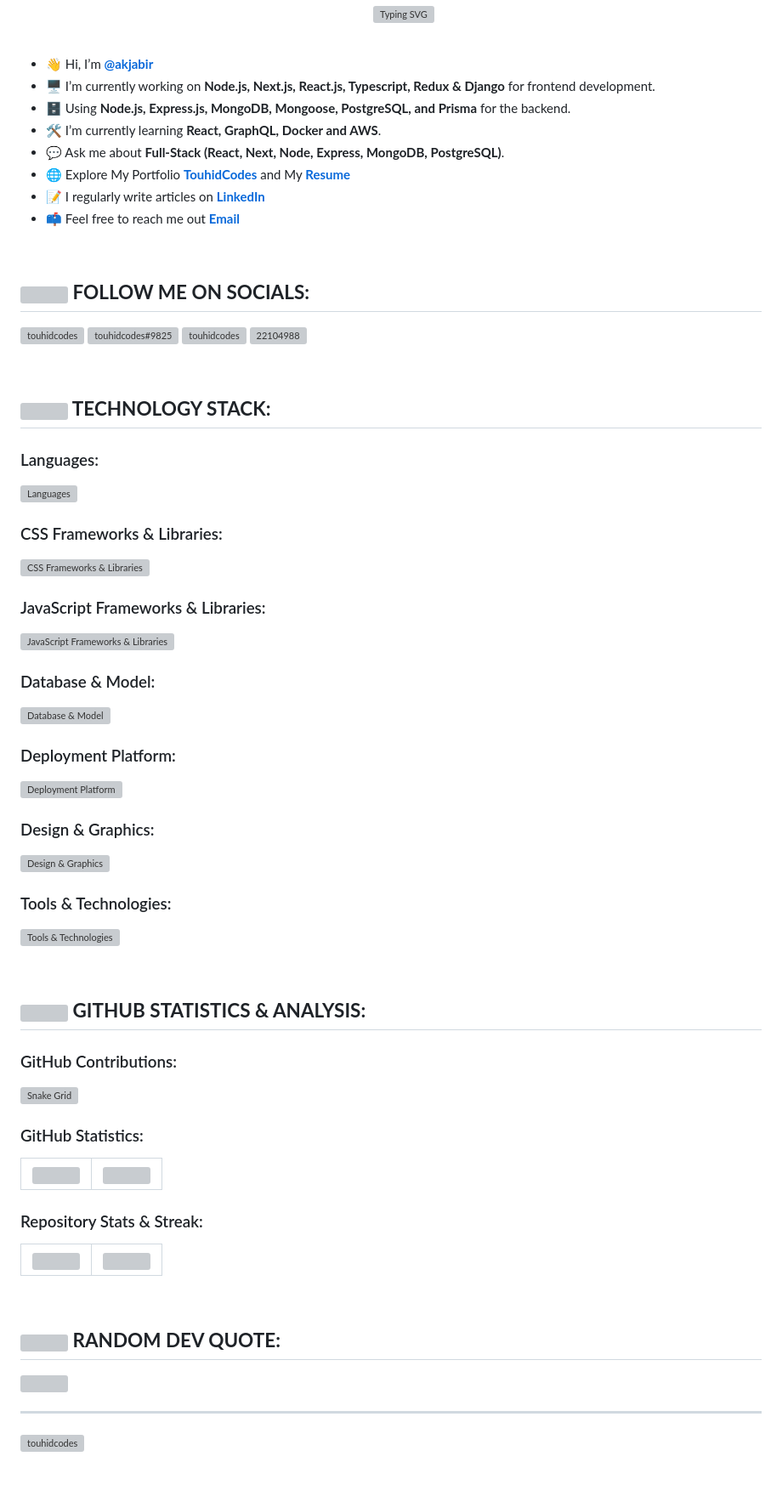
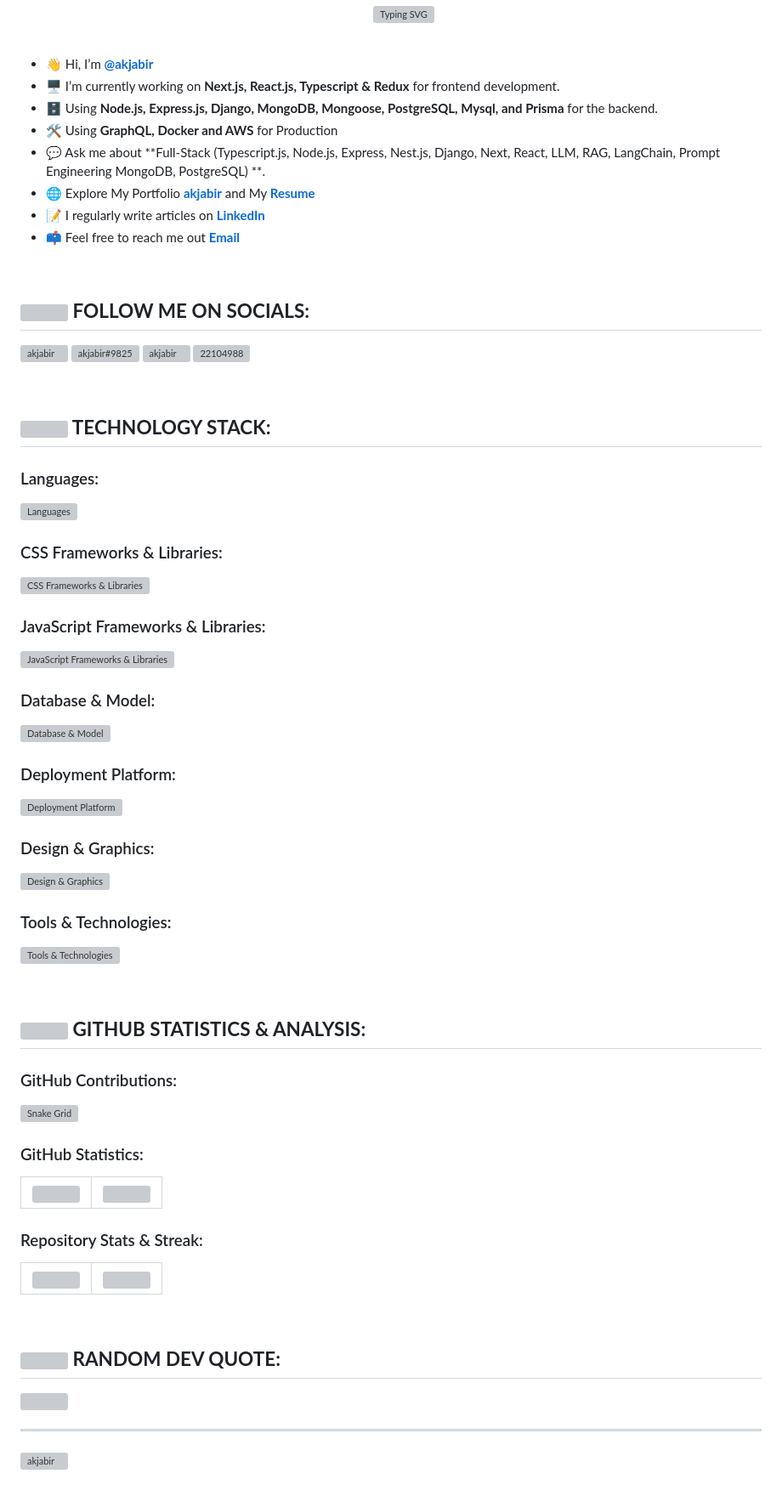
Before and after one commit to akjabir/akjabir, a Markdown page: README.md, the part around one of its changes. Shown at 85% size. Rendered like a GitHub page; grey boxes are pictures that could not be loaded.

Commit message:
Revise README.md with updated info and links
Updated personal information, technology stack, and GitHub statistics in README.md to reflect current projects and skills.

```diff
--- a/README.md
+++ b/README.md
@@ -16,11 +16,11 @@
 
 <!--- about --->
 - 👋 Hi, I’m **[@akjabir](https://github.com/akjabir)**
-- 🖥️ I’m currently working on **Node.js, Next.js, React.js, Typescript, Redux & Django** for frontend development.
-- 🗄️ Using **Node.js, Express.js, MongoDB, Mongoose, PostgreSQL, and Prisma** for the backend.
-- 🛠️ I’m currently learning **React, GraphQL, Docker and AWS**.
-- 💬 Ask me about **Full-Stack (React, Next, Node, Express, MongoDB, PostgreSQL)**.
-- 🌐 Explore My Portfolio **[TouhidCodes](https://touhidcodes.vercel.app/)** and My **[Resume](https://drive.google.com/uc?export=download&id=15hKPeWqITR4Sa_OncoDhpUdaNgnLJhBO)**
+- 🖥️ I’m currently working on **Next.js, React.js, Typescript & Redux** for frontend development.
+- 🗄️ Using **Node.js, Express.js, Django, MongoDB, Mongoose, PostgreSQL, Mysql, and Prisma** for the backend.
+- 🛠️ Using **GraphQL, Docker and AWS** for Production
+- 💬 Ask me about **Full-Stack (Typescript.js, Node.js, Express, Nest.js, Django, Next, React, LLM, RAG, LangChain, Prompt Engineering MongoDB, PostgreSQL) **.
+- 🌐 Explore My Portfolio **[akjabir](https://akjabir.vercel.app/)** and My **[Resume](https://drive.google.com/uc?export=download&id=15hKPeWqITR4Sa_OncoDhpUdaNgnLJhBO)**
 - 📝 I regularly write articles on **[LinkedIn](https://www.linkedin.com/in/ak-jabir-9b208b144/)**
 - 📫 Feel free to reach me out **[Email](akjabir2018@gmail.com)**
 
@@ -31,9 +31,9 @@
 
 <div>
   <p align="left">
-    <a href="https://linkedin.com/in/touhidur-zaman" target="_blank"><img src="https://skillicons.dev/icons?i=linkedin" alt="touhidcodes" height="30" width="40" /></a>
-    <a href="https://discord.gg/touhidcodes#9825" target="blank"><img src="https://skillicons.dev/icons?i=discord" alt="touhidcodes#9825" height="30" width="40" /></a>
-    <a href="https://dev.to/touhidcodes" target="blank"><img src="https://cdn.jsdelivr.net/npm/simple-icons@3.0.1/icons/dev-dot-to.svg" alt="touhidcodes" height="30" width="40" /></a>
+    <a href="https://linkedin.com/in/touhidur-zaman" target="_blank"><img src="https://skillicons.dev/icons?i=linkedin" alt="akjabir" height="30" width="40" /></a>
+    <a href="https://discord.gg/akjabir#9825" target="blank"><img src="https://skillicons.dev/icons?i=discord" alt="akjabir#9825" height="30" width="40" /></a>
+    <a href="https://dev.to/akjabir" target="blank"><img src="https://cdn.jsdelivr.net/npm/simple-icons@3.0.1/icons/dev-dot-to.svg" alt="akjabir" height="30" width="40" /></a>
     <a href="https://stackoverflow.com/users/22104988" target="blank"><img src="https://raw.githubusercontent.com/rahuldkjain/github-profile-readme-generator/master/src/images/icons/Social/stack-overflow.svg" alt="22104988" height="30" width="40" /></a>
   </p>
 </div>
@@ -90,4 +90,4 @@
 ---
 
 <!--- visit count --->
-<p align="left"> <img src="https://komarev.com/ghpvc/?username=touhidcodes&label=Profile%20views&color=0e75b6&style=flat" alt="touhidcodes" /> </p>
+<p align="left"> <img src="https://komarev.com/ghpvc/?username=akjabir&label=Profile%20views&color=0e75b6&style=flat" alt="akjabir" /> </p>
```
Also changed, not shown: other parts of README.md (+10 -10 lines).
